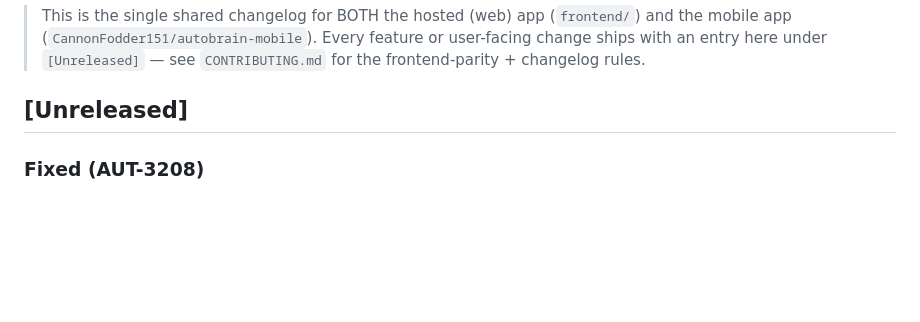
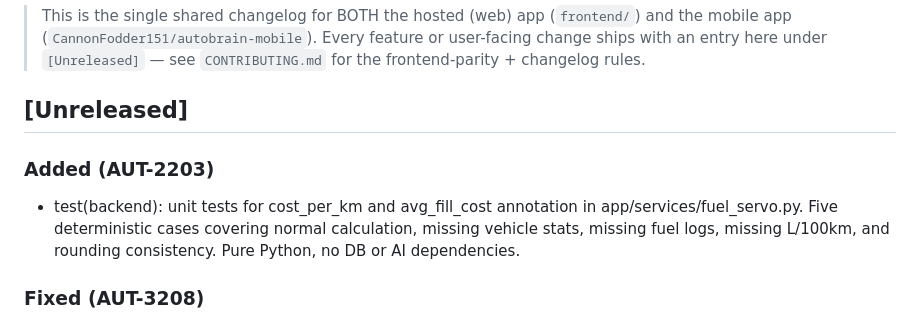
Before and after one commit to CannonFodder151/autobrain, a Markdown page: CHANGELOG.md, the part around the change. Rendered like a GitHub page; blank space fills up the shorter version.

Commit message:
chore: update CHANGELOG for AUT-2203

```diff
--- a/CHANGELOG.md
+++ b/CHANGELOG.md
@@ -10,6 +10,10 @@ Format follows [Keep a Changelog](https://keepachangelog.com/).
 
 
 ## [Unreleased]
+
+### Added (AUT-2203)
+- test(backend): unit tests for cost_per_km and avg_fill_cost annotation in app/services/fuel_servo.py. Five deterministic cases covering normal calculation, missing vehicle stats, missing fuel logs, missing L/100km, and rounding consistency. Pure Python, no DB or AI dependencies.
+
 
 ### Fixed (AUT-3208)
 - fix(ci): grant docker socket access on Oracle VM arm64 runner so buildx can build multi-arch images. The arm64 runner (gh-runner-autobrain-arm64) lacked permission to connect to the docker daemon, causing `permission denied while trying to connect to the docker API` failures. Added a conditional step to `sudo chmod 666 /var/run/docker.sock` for arm64 builds in `build-hosted.yml`.
```
